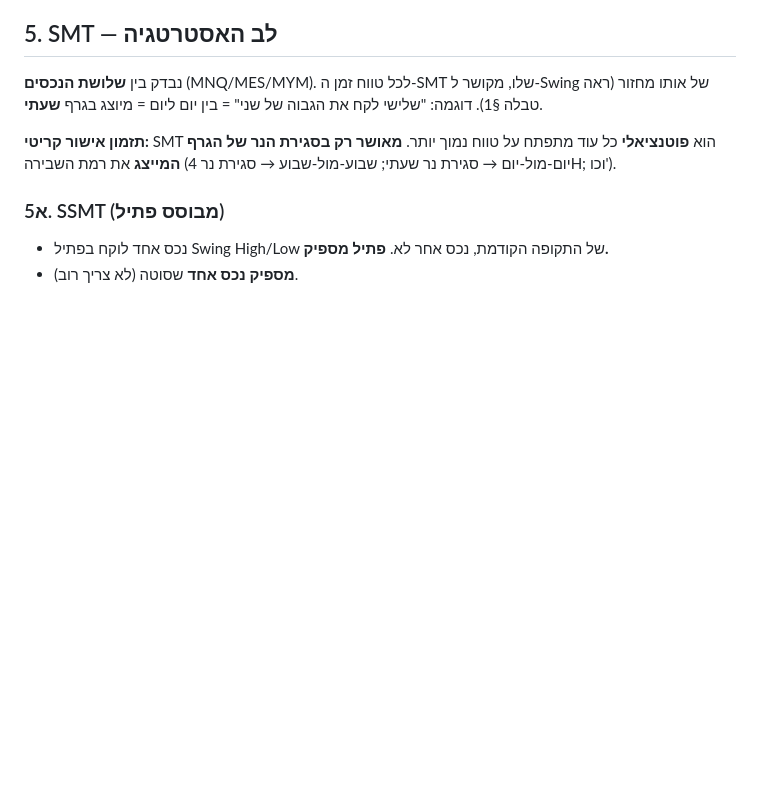
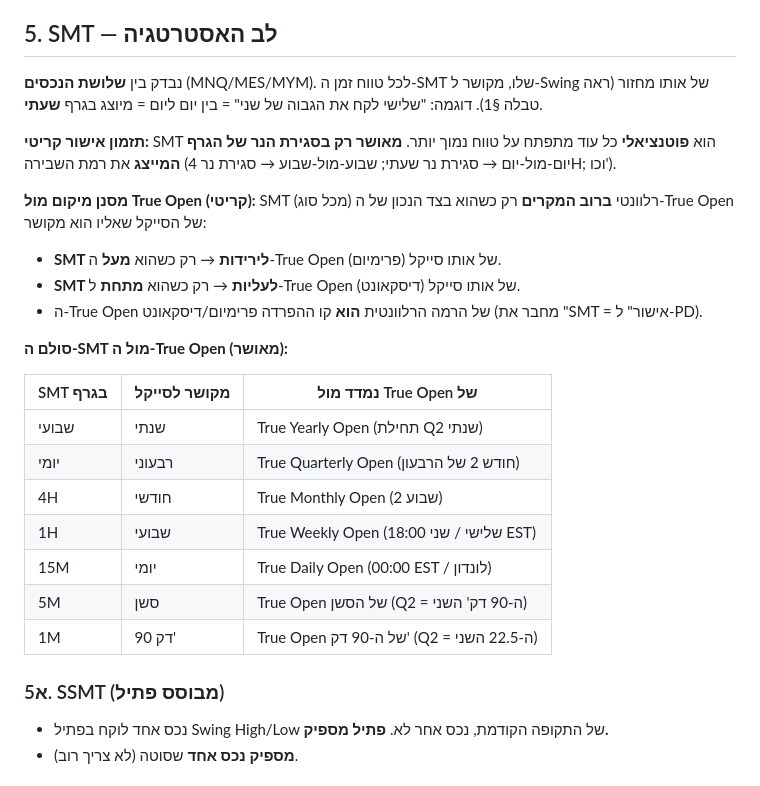
Before and after one commit to ilaid/Ilai-pop, a Markdown page: מסחר אוטומטי/docs/strategy-knowledge.md, the part around the change. GitHub-like rendering; blank space fills up the shorter version.

Commit message:
Add SMT location filter (True Open premium/discount) to knowledge doc
SMT is valid mostly when on the correct side of the True Open of the
cycle it maps to: bearish above (premium), bullish below (discount).
Includes the full SMT-timeframe to True-Open reference ladder.

Co-Authored-By: Claude Opus 4.8 <noreply@anthropic.com>
Claude-Session: https://claude.ai/code/session_01Bq6V22WhcCs4QHaC7SqxHB

```diff
--- a/מסחר אוטומטי/docs/strategy-knowledge.md
+++ b/מסחר אוטומטי/docs/strategy-knowledge.md
@@ -54,6 +54,23 @@
 נבדק בין **שלושת הנכסים** (MNQ/MES/MYM). לכל טווח זמן ה-SMT שלו, מקושר ל-Swing של אותו מחזור (ראה טבלה §1). דוגמה: "שלישי לקח את הגבוה של שני" = בין יום ליום = מיוצג בגרף **שעתי**.
 
 **תזמון אישור קריטי:** SMT הוא **פוטנציאלי** כל עוד מתפתח על טווח נמוך יותר. **מאושר רק בסגירת הנר של הגרף המייצג** את רמת השבירה (יום-מול-יום → סגירת נר שעתי; שבוע-מול-שבוע → סגירת נר 4H; וכו').
+
+**מסנן מיקום מול True Open (קריטי):** SMT (מכל סוג) רלוונטי **ברוב המקרים** רק כשהוא בצד הנכון של ה-True Open של הסייקל שאליו הוא מקושר:
+- **SMT לירידות** → רק כשהוא **מעל** ה-True Open (פרימיום) של אותו סייקל.
+- **SMT לעליות** → רק כשהוא **מתחת** ל-True Open (דיסקאונט) של אותו סייקל.
+- ה-True Open של הרמה הרלוונטית **הוא** קו ההפרדה פרימיום/דיסקאונט (מחבר את "SMT = אישור" ל-PD).
+
+**סולם ה-SMT מול ה-True Open (מאושר):**
+
+| SMT בגרף | מקושר לסייקל | נמדד מול True Open של |
+|---|---|---|
+| שבועי | שנתי | True Yearly Open (תחילת Q2 שנתי) |
+| יומי | רבעוני | True Quarterly Open (חודש 2 של הרבעון) |
+| 4H | חודשי | True Monthly Open (שבוע 2) |
+| 1H | שבועי | True Weekly Open (שלישי / שני 18:00 EST) |
+| 15M | יומי | True Daily Open (00:00 EST / לונדון) |
+| 5M | סשן | True Open של הסשן (Q2 = ה-90 דק' השני) |
+| 1M | 90 דק' | True Open של ה-90 דק' (Q2 = ה-22.5 השני) |
 
 ### 5א. SSMT (מבוסס פתיל)
 - נכס אחד לוקח בפתיל Swing High/Low של התקופה הקודמת, נכס אחר לא. **פתיל מספיק.**
```
